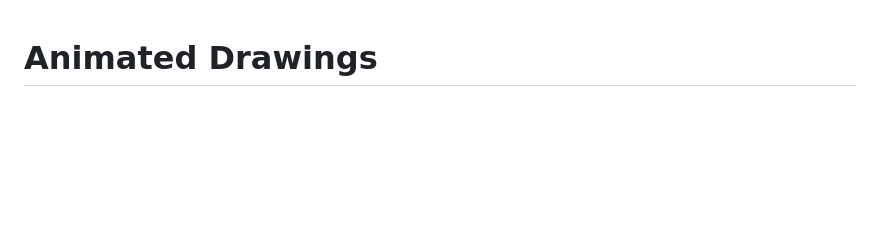
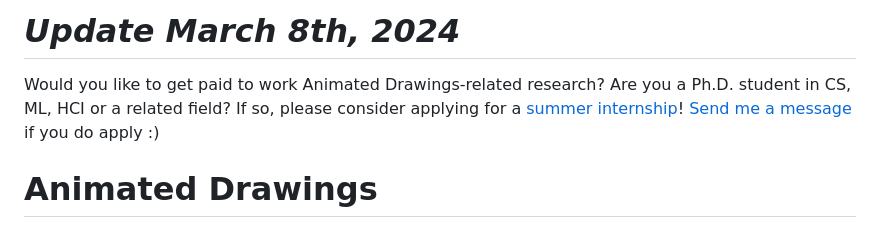
Before and after one commit to tanhaien/AnimatedDrawings, a Markdown page: README.md, the part around the change. Drawn GitHub-style; blank space fills up the shorter version.

```diff
--- a/README.md
+++ b/README.md
@@ -1,3 +1,8 @@
+# *Update March 8th, 2024*
+
+Would you like to get paid to work Animated Drawings-related research? Are you a Ph.D. student in CS, ML, HCI or a related field? If so, please consider applying for a [summer internship](https://www.metacareers.com/v2/jobs/170100726129599/)!
+[Send me a message](https://twitter.com/hjessmith) if you do apply :)
+
 # Animated Drawings
 
 ![Sequence 02](https://user-images.githubusercontent.com/6675724/219223438-2c93f9cb-d4b5-45e9-a433-149ed76affa6.gif)
```
